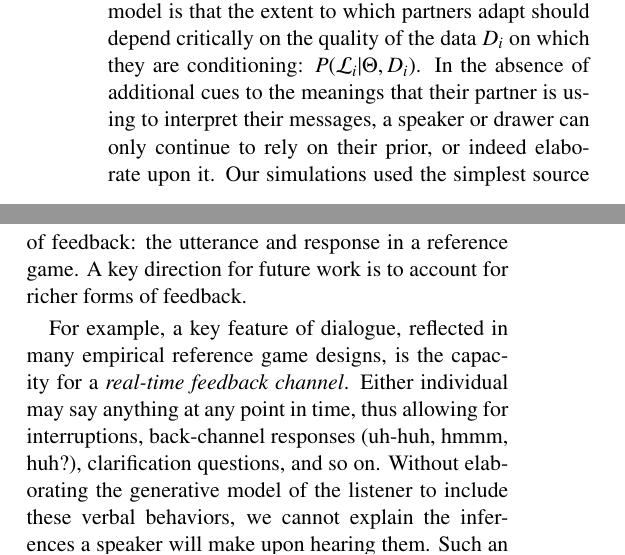
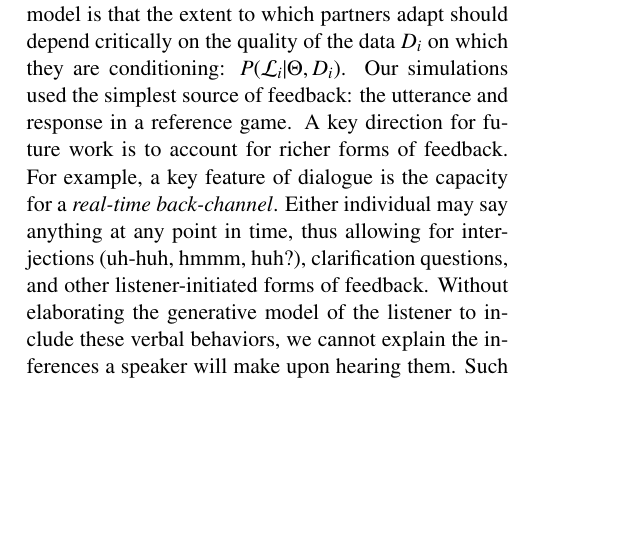
Before and after one commit to hawkrobe/conventions_model, a LaTeX paper (writing/journal_manuscript/conventions_manuscript.tex, which reads writing/journal_manuscript/Conclusion.tex): two parts of the columns of page 25 of 31 before the commit and part of one column of page 25 of 31 after it, the two joined at a grey line, cut so that both start at the same text, the shorter picture padded with empty space. Compiled offline with pdfLaTeX.

Commit message:
move some stuff to conclusion

```diff
--- a/writing/journal_manuscript/Conclusion.tex
+++ b/writing/journal_manuscript/Conclusion.tex
@@ -57,14 +59,13 @@ Our model ought to be able to account for production and comprehension across th
 
 \paragraph{The role of feedback and backchannels}
 
-If adaptation is learning, then an important corollary of our model is that the extent to which partners adapt should depend critically on the quality of the data $D_i$ on which they are conditioning: $P(\mathcal{L}_i | \Theta, D_i)$. In the absence of additional cues to the meanings that their partner is using to interpret their messages, a speaker or drawer can only continue to rely on their prior, or indeed elaborate upon it.
+If adaptation is learning, then an important corollary of our model is that the extent to which partners adapt should depend critically on the quality of the data $D_i$ on which they are conditioning: $P(\mathcal{L}_i | \Theta, D_i)$.
 Our simulations used the simplest source of feedback: the utterance and response in a reference game.
 A key direction for future work is to account for richer forms of feedback.
-
-For example, a key feature of dialogue, reflected in many empirical reference game designs, is the capacity for a \emph{real-time feedback channel}.
-Either individual may say anything at any point in time, thus allowing for interruptions, back-channel responses (uh-huh, hmmm, huh?), clarification questions, and so on.
+For example, a key feature of dialogue is the capacity for a \emph{real-time back-channel}.
+Either individual may say anything at any point in time, thus allowing for interjections (uh-huh, hmmm, huh?), clarification questions, and other listener-initiated forms of feedback.
 Without elaborating the generative model of the listener to include these verbal behaviors, we cannot explain the inferences a speaker will make upon hearing them.
-Such an elaboration will thus be critical to explaining why listeners send fewer messages over time and what impact early listener responses on conventionalization.
+Such an elaboration will thus be critical to explaining why listeners send fewer messages in response over time and what impact early listener responses on conventionalization.
 
 Additionally, this elaboration would allow our model capture early, important empirical results from \citeA{KraussWeinheimer64_ReferencePhrases}, which manipulated the feedback channel.
 In one condition, participants were able to talk bidirectionally, and in another the channel was unidirectional: the speaker was unable to hear the listener's responses.
```
Also changed, not shown: writing/journal_manuscript/Conclusion.tex (12 more changed lines).
